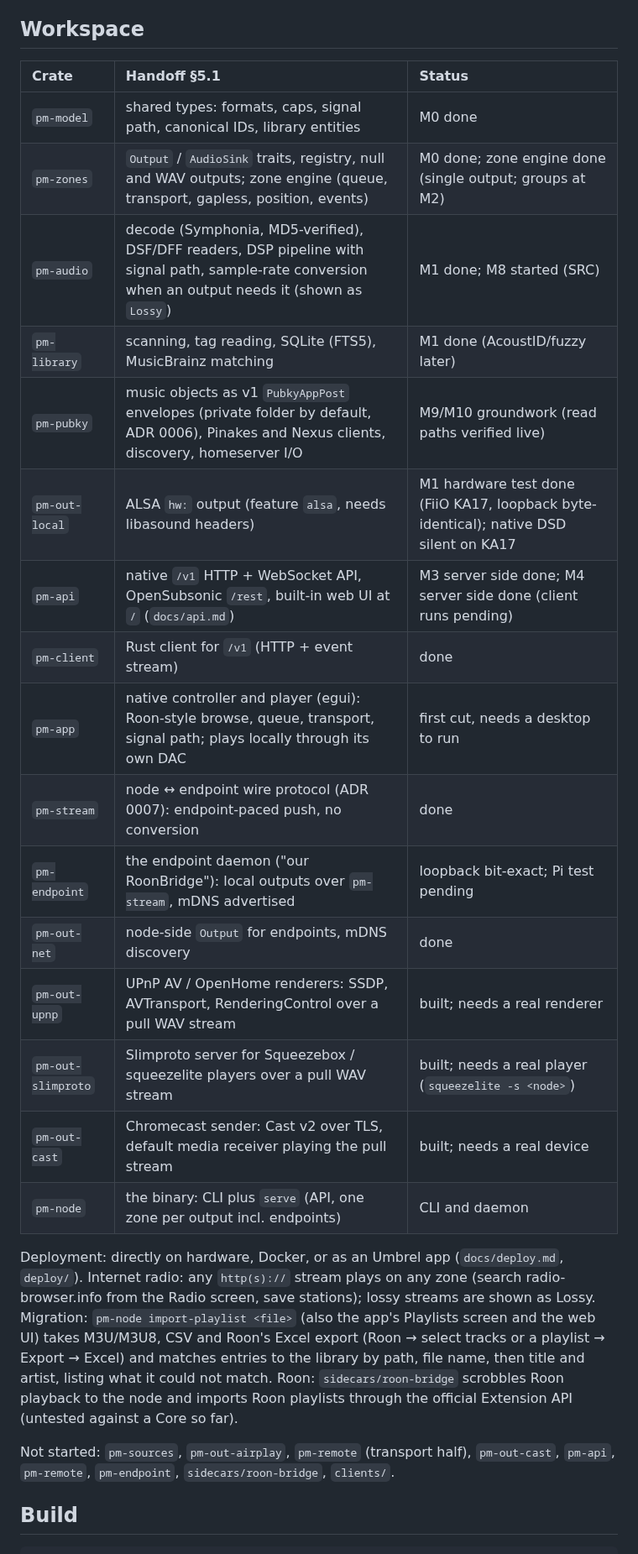
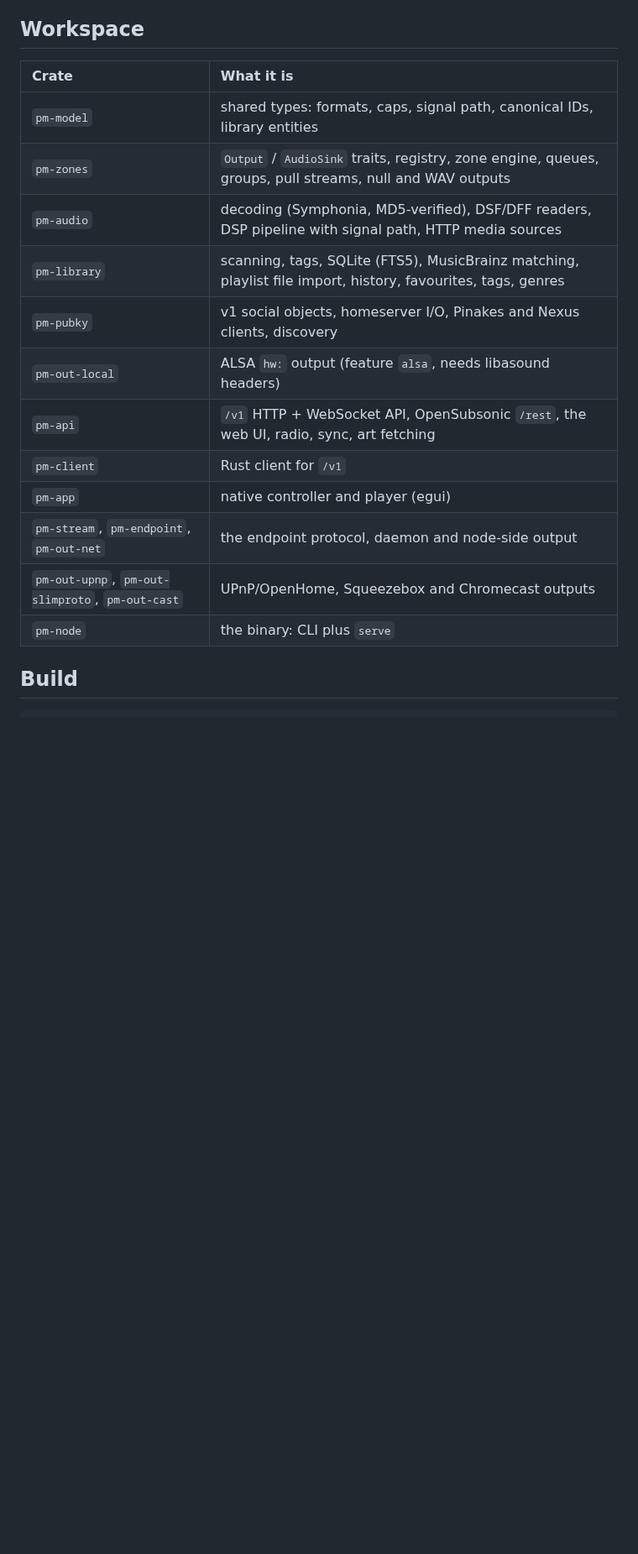
Before and after one commit to gillohner/pubky-music-node, a Markdown page: README.md, the part around one of its changes. Shown at 84% size. GitHub-like rendering; blank space fills up the shorter version.

```diff
--- a/README.md
+++ b/README.md
@@ -10,35 +52,20 @@ they conflict. Decisions live in `docs/adr/`; milestone status in `docs/STATUS.m
 
 ## Workspace
 
-| Crate | Handoff §5.1 | Status |
-| :-- | :-- | :-- |
-| `pm-model` | shared types: formats, caps, signal path, canonical IDs, library entities | M0 done |
-| `pm-zones` | `Output` / `AudioSink` traits, registry, null and WAV outputs; zone engine (queue, transport, gapless, position, events) | M0 done; zone engine done (single output; groups at M2) |
-| `pm-audio` | decode (Symphonia, MD5-verified), DSF/DFF readers, DSP pipeline with signal path, sample-rate conversion when an output needs it (shown as `Lossy`) | M1 done; M8 started (SRC) |
-| `pm-library` | scanning, tag reading, SQLite (FTS5), MusicBrainz matching | M1 done (AcoustID/fuzzy later) |
-| `pm-pubky` | music objects as v1 `PubkyAppPost` envelopes (private folder by default, ADR 0006), Pinakes and Nexus clients, discovery, homeserver I/O | M9/M10 groundwork (read paths verified live) |
-| `pm-out-local` | ALSA `hw:` output (feature `alsa`, needs libasound headers) | M1 hardware test done (FiiO KA17, loopback byte-identical); native DSD silent on KA17 |
-| `pm-api` | native `/v1` HTTP + WebSocket API, OpenSubsonic `/rest`, built-in web UI at `/` (`docs/api.md`) | M3 server side done; M4 server side done (client runs pending) |
-| `pm-client` | Rust client for `/v1` (HTTP + event stream) | done |
-| `pm-app` | native controller and player (egui): Roon-style browse, queue, transport, signal path; plays locally through its own DAC | first cut, needs a desktop to run |
-| `pm-stream` | node ↔ endpoint wire protocol (ADR 0007): endpoint-paced push, no conversion | done |
-| `pm-endpoint` | the endpoint daemon ("our RoonBridge"): local outputs over `pm-stream`, mDNS advertised | loopback bit-exact; Pi test pending |
-| `pm-out-net` | node-side `Output` for endpoints, mDNS discovery | done |
-| `pm-out-upnp` | UPnP AV / OpenHome renderers: SSDP, AVTransport, RenderingControl over a pull WAV stream | built; needs a real renderer |
-| `pm-out-slimproto` | Slimproto server for Squeezebox / squeezelite players over a pull WAV stream | built; needs a real player (`squeezelite -s <node>`) |
-| `pm-out-cast` | Chromecast sender: Cast v2 over TLS, default media receiver playing the pull stream | built; needs a real device |
-| `pm-node` | the binary: CLI plus `serve` (API, one zone per output incl. endpoints) | CLI and daemon |
-
-Deployment: directly on hardware, Docker, or as an Umbrel app (`docs/deploy.md`, `deploy/`).
-Internet radio: any `http(s)://` stream plays on any zone (search radio-browser.info from the Radio screen,
-save stations); lossy streams are shown as Lossy. Migration: `pm-node import-playlist <file>` (also the app's Playlists screen and the web UI) takes
-M3U/M3U8, CSV and Roon's Excel export (Roon → select tracks or a playlist → Export → Excel) and
-matches entries to the library by path, file name, then title and artist, listing what it could not
-match. Roon: `sidecars/roon-bridge` scrobbles Roon playback to the node and imports Roon playlists through
-the official Extension API (untested against a Core so far).
-
-Not started: `pm-sources`, `pm-out-airplay`, `pm-remote` (transport half),
-`pm-out-cast`, `pm-api`, `pm-remote`, `pm-endpoint`, `sidecars/roon-bridge`, `clients/`.
+| Crate | What it is |
+| :-- | :-- |
+| `pm-model` | shared types: formats, caps, signal path, canonical IDs, library entities |
+| `pm-zones` | `Output` / `AudioSink` traits, registry, zone engine, queues, groups, pull streams, null and WAV outputs |
+| `pm-audio` | decoding (Symphonia, MD5-verified), DSF/DFF readers, DSP pipeline with signal path, HTTP media sources |
+| `pm-library` | scanning, tags, SQLite (FTS5), MusicBrainz matching, playlist file import, history, favourites, tags, genres |
+| `pm-pubky` | v1 social objects, homeserver I/O, Pinakes and Nexus clients, discovery |
+| `pm-out-local` | ALSA `hw:` output (feature `alsa`, needs libasound headers) |
+| `pm-api` | `/v1` HTTP + WebSocket API, OpenSubsonic `/rest`, the web UI, radio, sync, art fetching |
+| `pm-client` | Rust client for `/v1` |
+| `pm-app` | native controller and player (egui) |
+| `pm-stream`, `pm-endpoint`, `pm-out-net` | the endpoint protocol, daemon and node-side output |
+| `pm-out-upnp`, `pm-out-slimproto`, `pm-out-cast` | UPnP/OpenHome, Squeezebox and Chromecast outputs |
+| `pm-node` | the binary: CLI plus `serve` |
 
 ## Build
 
```
Also changed, not shown: other parts of README.md (+57 -10 lines).
